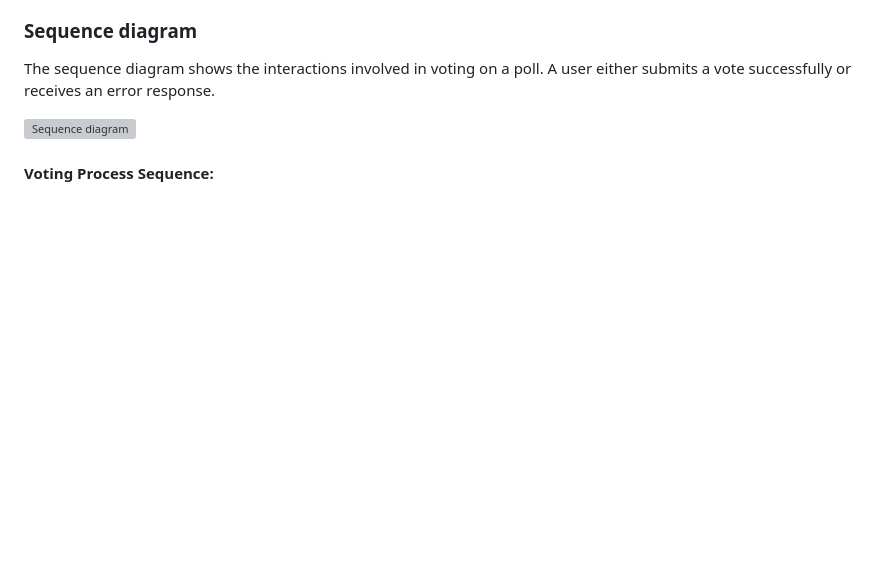
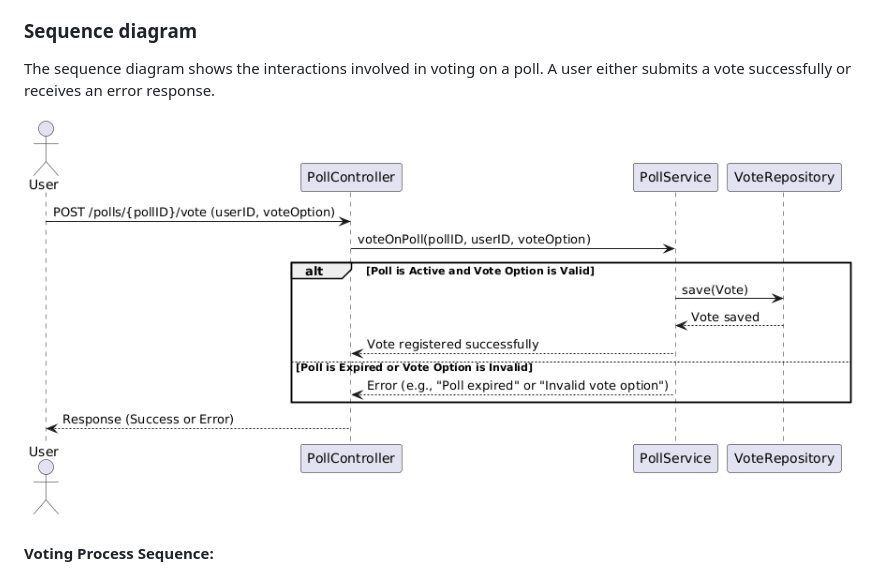
Before and after one commit to Krissibro/DAT250-Sploinkyboink, a Markdown page: README.md, the part around the change. GitHub-like rendering; blank space fills up the shorter version; grey boxes are pictures that could not be loaded.

Commit message:
Update README.md to fix a capitalization error on an image

```diff
--- a/README.md
+++ b/README.md
@@ -64,7 +64,7 @@ The business logic for this application centers around three main entities: **Us
 ### Sequence diagram
 The sequence diagram shows the interactions involved in voting on a poll. A user either submits a vote successfully or receives an error response.
 
-![Sequence diagram](./images/SequenceDiagramVotingLogic.PNG)
+![Sequence diagram](./images/SequenceDiagramVotingLogic.png)
 
 #### Voting Process Sequence:
 1. User requests to vote on a poll.
```
